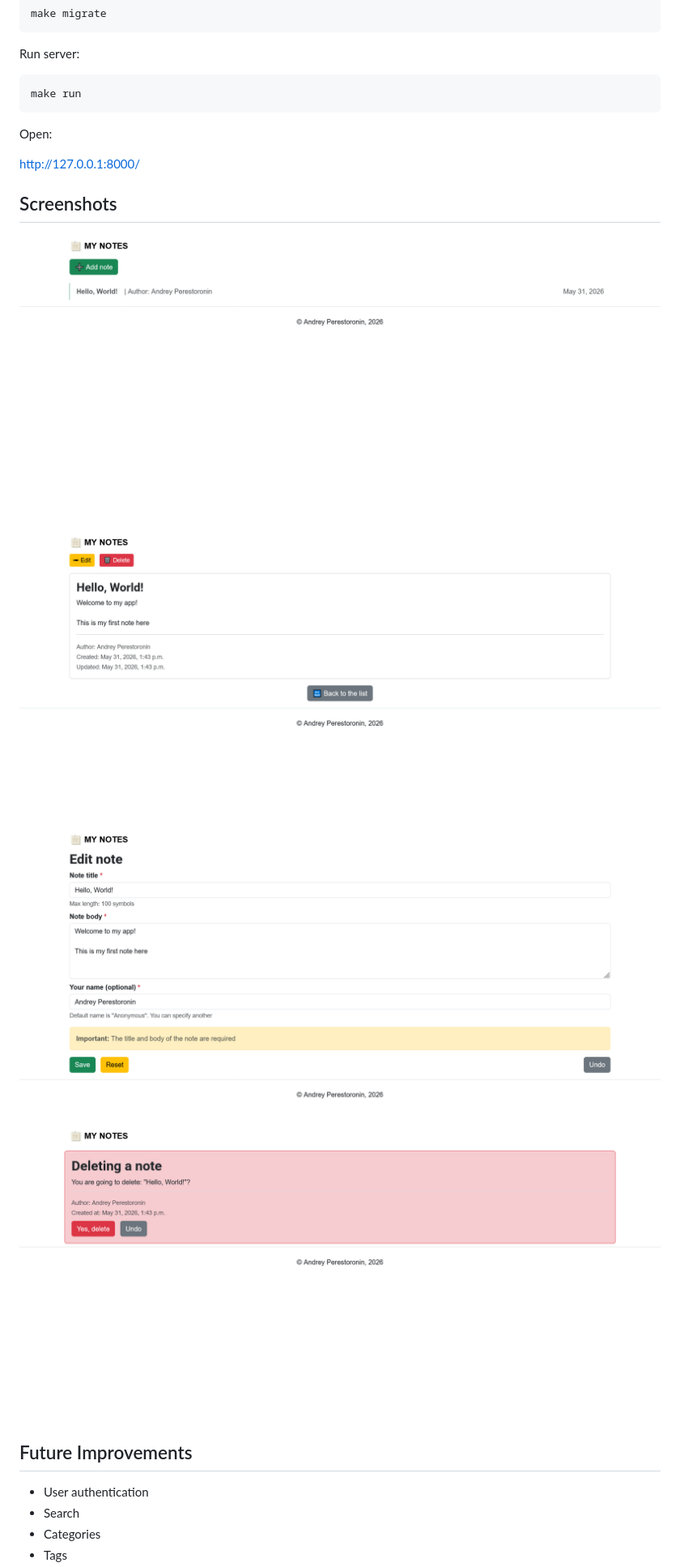
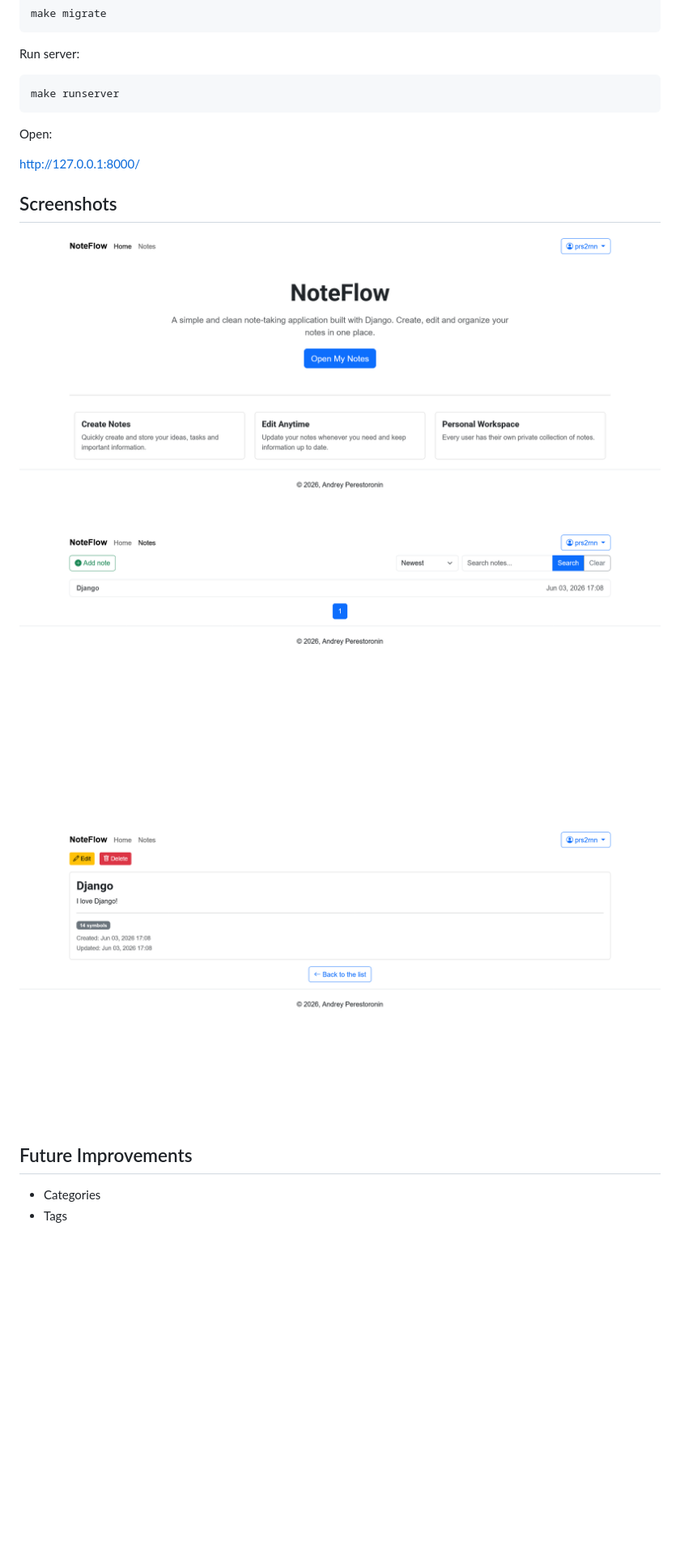
Before and after one commit to prs2rnn/django-notes-app, a Markdown page: README.md, the part around the change printed below. Shown: that part at 81% size. GitHub-like rendering; pictures changed too: screenshots/delete.png (deleted), screenshots/details.png, screenshots/edit.png (deleted); blank space fills up the shorter version.

Commit message:
docs: update readme

````diff
--- a/README.md
+++ b/README.md
@@ -47,7 +49,7 @@ make migrate
 Run server:
 
 ```bash
-make run
+make runserver
 ```
 
 Open:
@@ -57,13 +59,10 @@ http://127.0.0.1:8000/
 ## Screenshots
 
 ![](./screenshots/home.png)
+![](./screenshots/notes.png)
 ![](./screenshots/details.png)
-![](./screenshots/edit.png)
-![](./screenshots/delete.png)
 
 ## Future Improvements
 
-* User authentication
-* Search
 * Categories
 * Tags
````
Also changed, not shown: other parts of README.md (+20 -4 lines).
